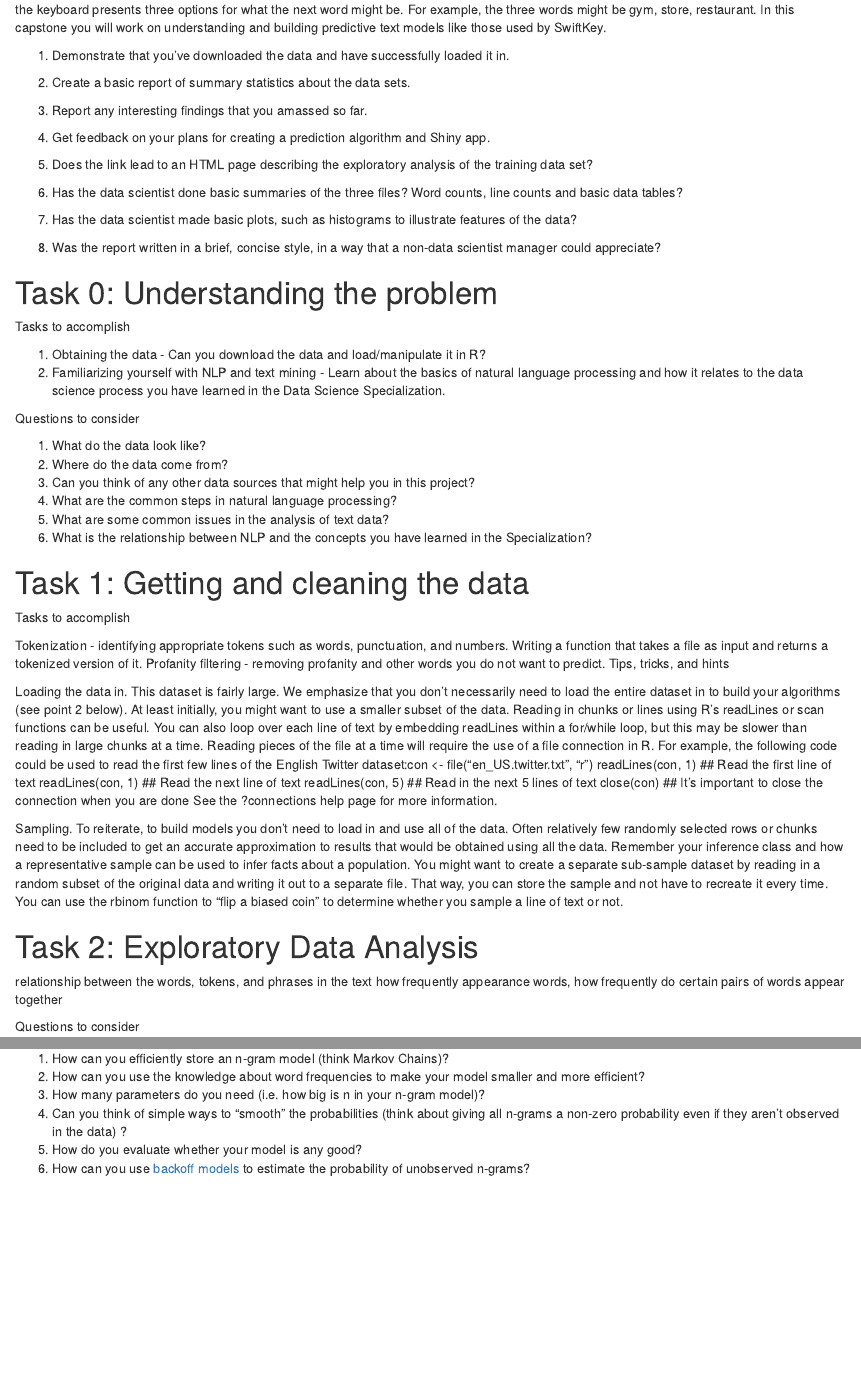
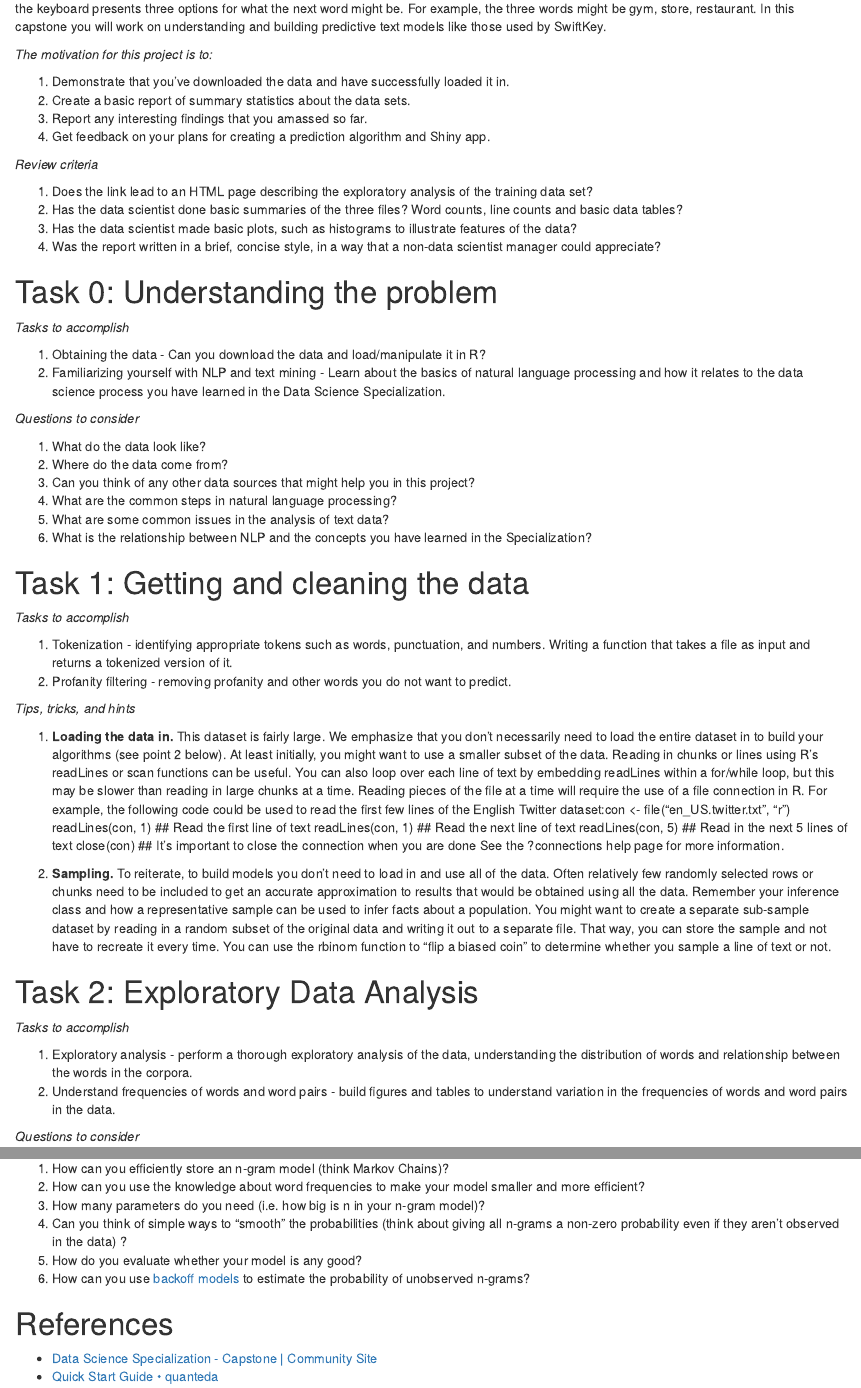
Before and after one commit to dr-orange/Data-Science-Capstone, an R Markdown document (MilestoneReport/MilestoneReport.Rmd): the page in a window 1100 px wide, from 310 px down before the commit and from 650 px down after it, so that both start at the same text, and a second part further down, joined at a grey line. Rendered offline with R 4.5, knitr and Pandoc, with nearby package versions; some code elsewhere in the file could not run offline.

Commit message:
started course.

```diff
--- a/MilestoneReport/MilestoneReport.Rmd
+++ b/MilestoneReport/MilestoneReport.Rmd
@@ -18,11 +34,14 @@ I went to the
 the keyboard presents three options for what the next word might be. For example, the three words might be gym, store, restaurant. In this capstone you will work on understanding and building predictive text models like those used by SwiftKey.
 
 
+_The motivation for this project is to:_
 
 1. Demonstrate that you've downloaded the data and have successfully loaded it in.
 2. Create a basic report of summary statistics about the data sets.
 3. Report any interesting findings that you amassed so far.
 4. Get feedback on your plans for creating a prediction algorithm and Shiny app.
+
+_Review criteria_
 
 1. Does the link lead to an HTML page describing the exploratory analysis of the training data set?
 2. Has the data scientist done basic summaries of the three files? Word counts, line counts and basic data tables?
@@ -32,12 +51,12 @@ the keyboard presents three options for what the next word might be. For example
 
 # Task 0: Understanding the problem
 
-Tasks to accomplish
+_Tasks to accomplish_
 
 1. Obtaining the data - Can you download the data and load/manipulate it in R?
 2. Familiarizing yourself with NLP and text mining - Learn about the basics of natural language processing and how it relates to the data science process you have learned in the Data Science Specialization.
 
-Questions to consider
+_Questions to consider_
 
 1. What do the data look like?
 2. Where do the data come from?
@@ -46,26 +65,31 @@ Questions to consider
 5. What are some common issues in the analysis of text data?
 6. What is the relationship between NLP and the concepts you have learned in the Specialization?
 
+
 # Task 1: Getting and cleaning the data
 
-Tasks to accomplish
+_Tasks to accomplish_
 
-Tokenization - identifying appropriate tokens such as words, punctuation, and numbers. Writing a function that takes a file as input and returns a tokenized version of it.
-Profanity filtering - removing profanity and other words you do not want to predict.
-Tips, tricks, and hints
+1. Tokenization - identifying appropriate tokens such as words, punctuation, and numbers. Writing a function that takes a file as input and returns a tokenized version of it.
+2. Profanity filtering - removing profanity and other words you do not want to predict.
 
-Loading the data in. This dataset is fairly large. We emphasize that you don't necessarily need to load the entire dataset in to build your algorithms (see point 2 below). At least initially, you might want to use a smaller subset of the data. Reading in chunks or lines using R's readLines or scan functions can be useful. You can also loop over each line of text by embedding readLines within a for/while loop, but this may be slower than reading in large chunks at a time. Reading pieces of the file at a time will require the use of a file connection in R. For example, the following code could be used to read the first few lines of the English Twitter dataset:con <- file("en_US.twitter.txt", "r") readLines(con, 1) ## Read the first line of text readLines(con, 1) ## Read the next line of text readLines(con, 5) ## Read in the next 5 lines of text close(con) ## It's important to close the connection when you are done
+_Tips, tricks, and hints_
+
+1. **Loading the data in.** This dataset is fairly large. We emphasize that you don't necessarily need to load the entire dataset in to build your algorithms (see point 2 below). At least initially, you might want to use a smaller subset of the data. Reading in chunks or lines using R's readLines or scan functions can be useful. You can also loop over each line of text by embedding readLines within a for/while loop, but this may be slower than reading in large chunks at a time. Reading pieces of the file at a time will require the use of a file connection in R. For example, the following code could be used to read the first few lines of the English Twitter dataset:con <- file("en_US.twitter.txt", "r") readLines(con, 1) ## Read the first line of text readLines(con, 1) ## Read the next line of text readLines(con, 5) ## Read in the next 5 lines of text close(con) ## It's important to close the connection when you are done
 See the ?connections help page for more information.
 
-Sampling. To reiterate, to build models you don't need to load in and use all of the data. Often relatively few randomly selected rows or chunks need to be included to get an accurate approximation to results that would be obtained using all the data. Remember your inference class and how a representative sample can be used to infer facts about a population. You might want to create a separate sub-sample dataset by reading in a random subset of the original data and writing it out to a separate file. That way, you can store the sample and not have to recreate it every time. You can use the rbinom function to "flip a biased coin" to determine whether you sample a line of text or not.
+2. **Sampling.** To reiterate, to build models you don't need to load in and use all of the data. Often relatively few randomly selected rows or chunks need to be included to get an accurate approximation to results that would be obtained using all the data. Remember your inference class and how a representative sample can be used to infer facts about a population. You might want to create a separate sub-sample dataset by reading in a random subset of the original data and writing it out to a separate file. That way, you can store the sample and not have to recreate it every time. You can use the rbinom function to "flip a biased coin" to determine whether you sample a line of text or not.
+
+
 
 # Task 2: Exploratory Data Analysis
 
-relationship between the words, tokens, and phrases in the text
-        how frequently appearance words,
-        how frequently do certain pairs of words appear together
+_Tasks to accomplish_
 
-Questions to consider
+1. Exploratory analysis - perform a thorough exploratory analysis of the data, understanding the distribution of words and relationship between the words in the corpora.
+2. Understand frequencies of words and word pairs - build figures and tables to understand variation in the frequencies of words and word pairs in the data.
+
+_Questions to consider_
 
 1. Some words are more frequent than others - what are the distributions of word frequencies?
 2. What are the frequencies of 2-grams and 3-grams in the dataset?
@@ -91,3 +117,8 @@ Questions to consider
 4. Can you think of simple ways to "smooth" the probabilities (think about giving all n-grams a non-zero probability even if they aren't observed in the data) ?
 5. How do you evaluate whether your model is any good?
 6. How can you use [backoff models](https://en.wikipedia.org/wiki/Katz%27s_back-off_model) to estimate the probability of unobserved n-grams?
+
+
+# References
+- [Data Science Specialization - Capstone | Community Site](http://datasciencespecialization.github.io/capstone/)
+- [Quick Start Guide • quanteda](http://docs.quanteda.io/articles/pkgdown/quickstart.html)
```
Also changed, not shown: MilestoneReport/downloadData.R (added, +23 -0 lines), MilestoneReport/MilestoneReport.html (added), MilestoneReport/MilestoneReport.Rmd (20 more changed lines).
